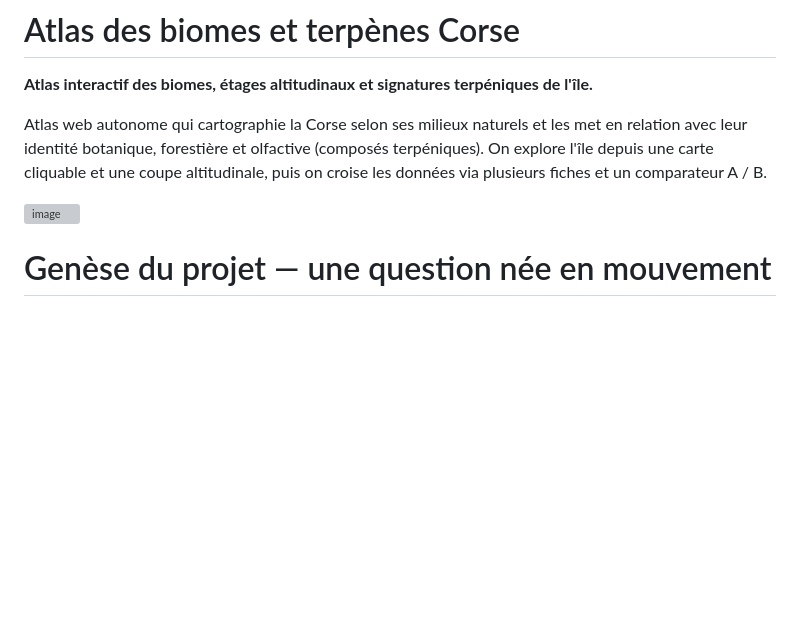
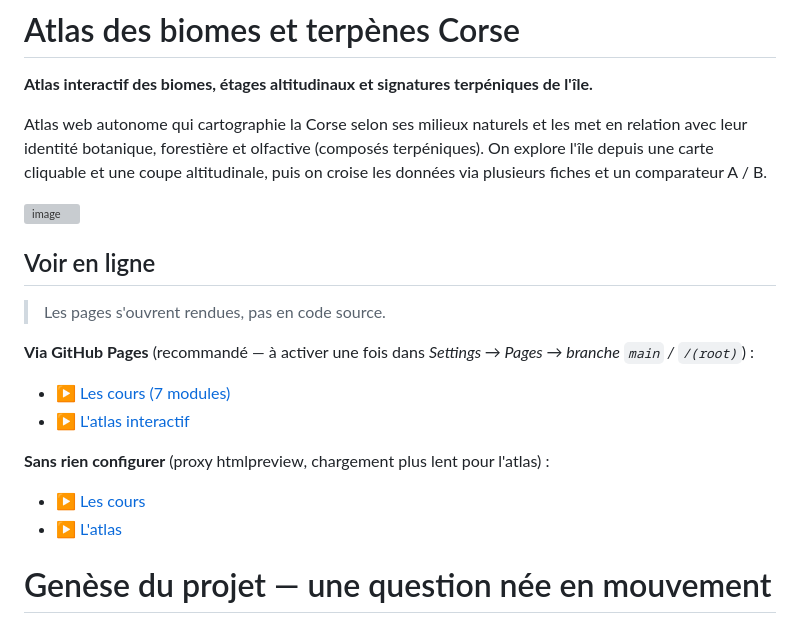
Before and after one commit to arthurreeb2-tech/Corse-Atlas-des-biomes-signatures-terp-niques-, a Markdown page: README.md, the part around the change. Drawn GitHub-style; blank space fills up the shorter version; grey boxes are pictures that could not be loaded.

Commit message:
Update README with online viewing instructions
Added online viewing options for the project using GitHub Pages and htmlpreview.

```diff
--- a/README.md
+++ b/README.md
@@ -5,6 +5,21 @@
 Atlas web autonome qui cartographie la Corse selon ses milieux naturels et les met en relation avec leur identité botanique, forestière et olfactive (composés terpéniques). On explore l'île depuis une carte cliquable et une coupe altitudinale, puis on croise les données via plusieurs fiches et un comparateur A / B.
 
 <img width="1889" height="946" alt="image" src="https://github.com/user-attachments/assets/8ebb9f5b-ed64-4d01-9bcd-51a8e0522635" />
+
+
+## Voir en ligne
+
+> Les pages s'ouvrent rendues, pas en code source.
+
+**Via GitHub Pages** (recommandé — à activer une fois dans *Settings → Pages → branche `main` / `/(root)`*) :
+
+- [▶ Les cours (7 modules)](https://arthurreeb2-tech.github.io/Corse-Atlas-des-biomes-signatures-terp-niques-/uploads/index.html)
+- [▶ L'atlas interactif](https://arthurreeb2-tech.github.io/Corse-Atlas-des-biomes-signatures-terp-niques-/uploads/atlas_corse_v22.html)
+
+**Sans rien configurer** (proxy htmlpreview, chargement plus lent pour l'atlas) :
+
+- [▶ Les cours](https://htmlpreview.github.io/?https://github.com/arthurreeb2-tech/Corse-Atlas-des-biomes-signatures-terp-niques-/blob/main/uploads/index.html)
+- [▶ L'atlas](https://htmlpreview.github.io/?https://github.com/arthurreeb2-tech/Corse-Atlas-des-biomes-signatures-terp-niques-/blob/main/uploads/atlas_corse_v22.html)
 
 
 # Genèse du projet — une question née en mouvement
```
